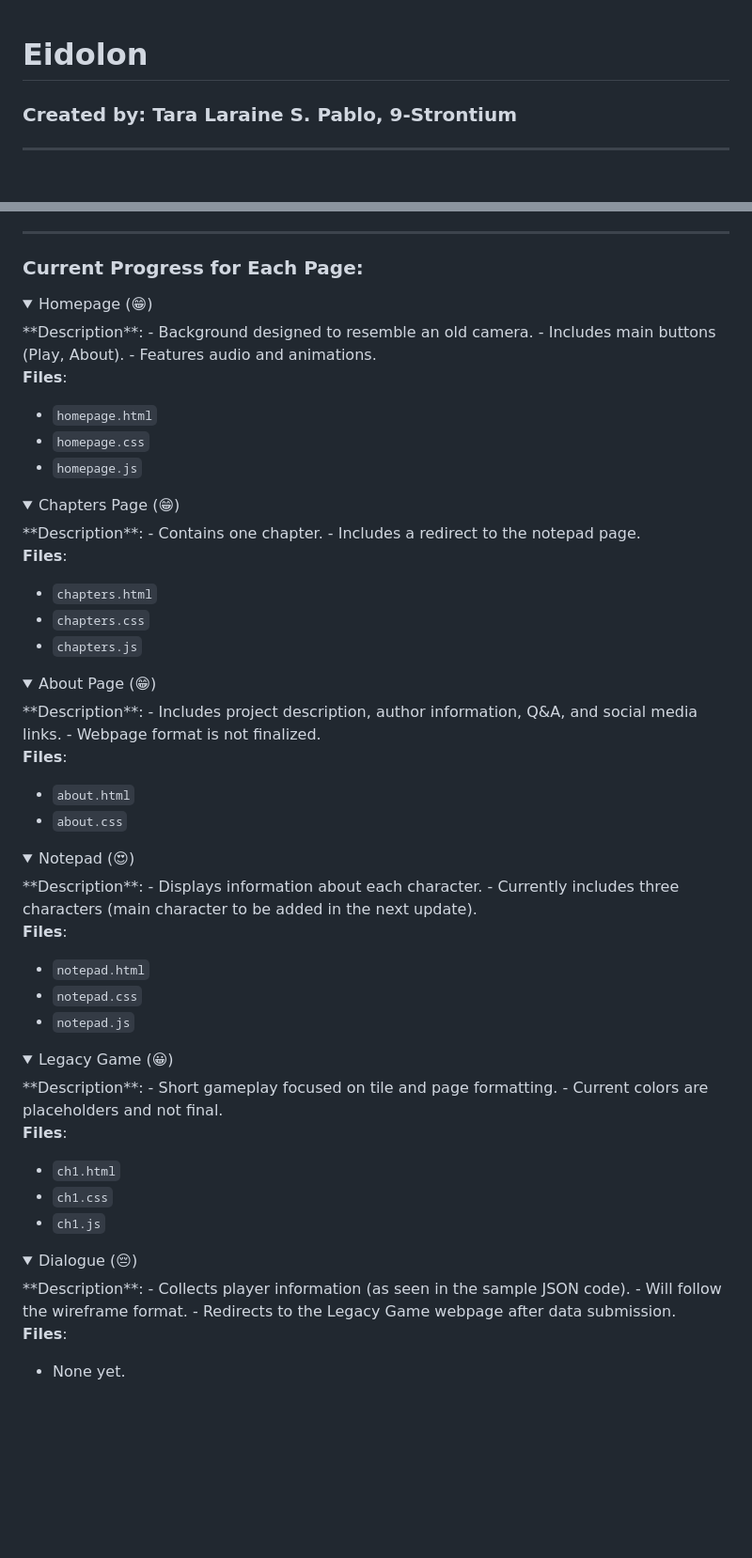
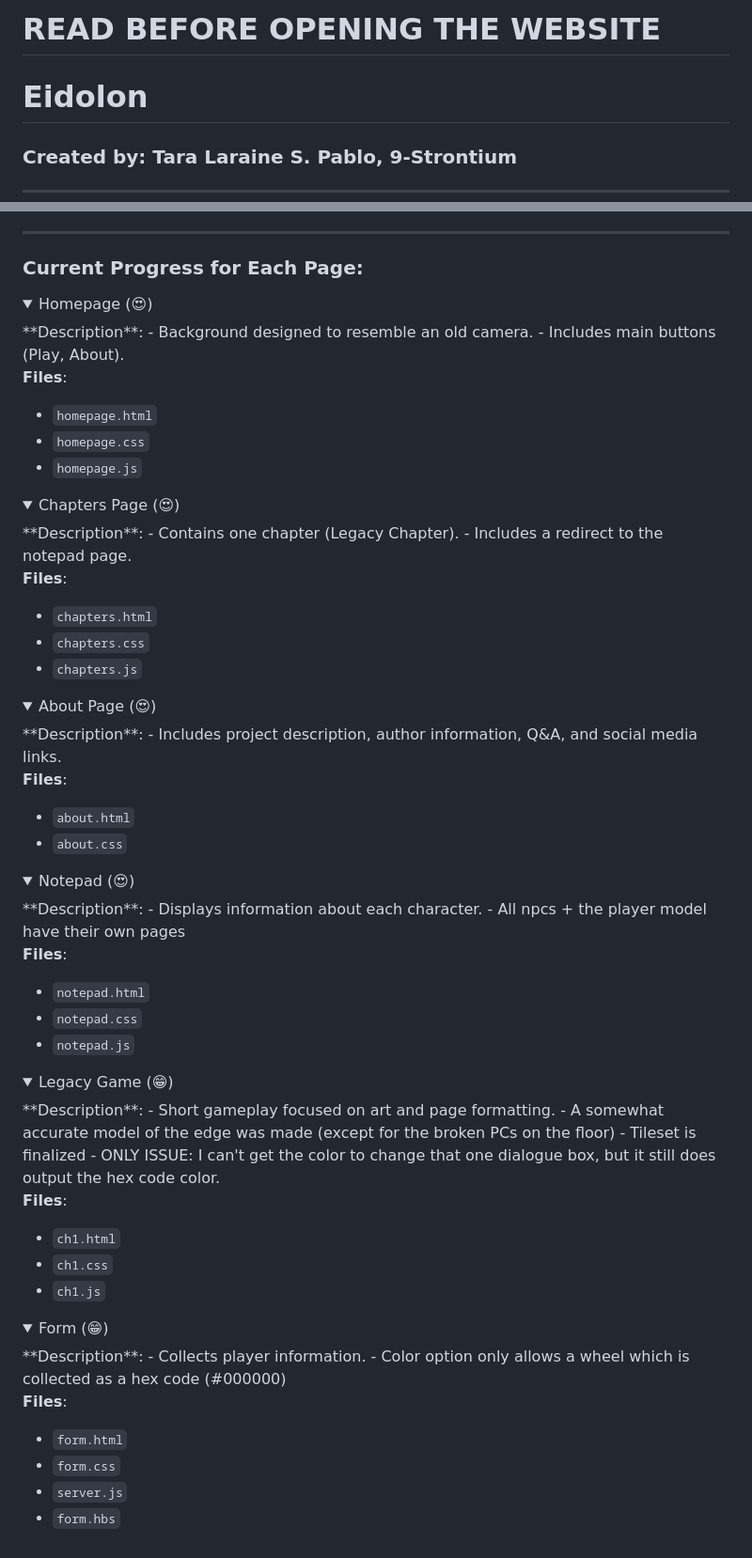
Before and after one commit to terbabytes/wdprojstontiumpablo, a Markdown page: README.md, 2 parts joined by grey strips. Shown at 94% size. Drawn GitHub-style; folded sections open; blank space fills up the shorter version.

```diff
--- a/README.md
+++ b/README.md
@@ -1,3 +1,5 @@
+# READ BEFORE OPENING THE WEBSITE
+
 # Eidolon
 
 ### Created by: Tara Laraine S. Pablo, 9-Strontium
@@ -77,11 +46,10 @@ info {
 ### Current Progress for Each Page:
 
 <details>
-  <summary>Homepage (😁)</summary>
+  <summary>Homepage (😍)</summary>
   **Description**:
   - Background designed to resemble an old camera.
   - Includes main buttons (Play, About).
-  - Features audio and animations.
 
   **Files**:
   - `homepage.html`
@@ -90,22 +58,22 @@ info {
 </details>
 
 <details>
-  <summary>Chapters Page (😁)</summary>
+  <summary>Chapters Page (😍)</summary>
   **Description**:
-  - Contains one chapter.
+  - Contains one chapter (Legacy Chapter).
   - Includes a redirect to the notepad page.
 
   **Files**:
   - `chapters.html`
   - `chapters.css`
   - `chapters.js`
+
 </details>
 
 <details>
-  <summary>About Page (😁)</summary>
+  <summary>About Page (😍)</summary>
   **Description**:
   - Includes project description, author information, Q&A, and social media links.
-  - Webpage format is not finalized.
 
   **Files**:
   - `about.html`
@@ -116,7 +84,7 @@ info {
   <summary>Notepad (😍)</summary>
   **Description**:
   - Displays information about each character.
-  - Currently includes three characters (main character to be added in the next update).
+  - All npcs + the player model have their own pages
 
   **Files**:
   - `notepad.html`
@@ -125,10 +93,12 @@ info {
 </details>
 
 <details>
-  <summary>Legacy Game (😀)</summary>
+  <summary>Legacy Game (😁)</summary>
   **Description**:
-  - Short gameplay focused on tile and page formatting.
-  - Current colors are placeholders and not final.
+  - Short gameplay focused on art and page formatting.
+   - A somewhat accurate model of the edge was made (except for the broken PCs on the floor)
+  - Tileset is finalized
+  - ONLY ISSUE: I can't get the color to change that one dialogue box, but it still does output the hex code color.
 
   **Files**:
   - `ch1.html`
@@ -137,12 +107,14 @@ info {
 </details>
 
 <details>
-  <summary>Dialogue (😔)</summary>
+  <summary>Form (😁)</summary>
   **Description**:
-  - Collects player information (as seen in the sample JSON code).
-  - Will follow the wireframe format.
-  - Redirects to the Legacy Game webpage after data submission.
+  - Collects player information.
+  - Color option only allows a wheel which is collected as a hex code (#000000)
 
   **Files**:
-  - None yet.
+  - `form.html`
+  - `form.css`
+  - `server.js`
+  - `form.hbs`
 </details>
```
Also changed, not shown: other parts of README.md (+6 -39 lines).
